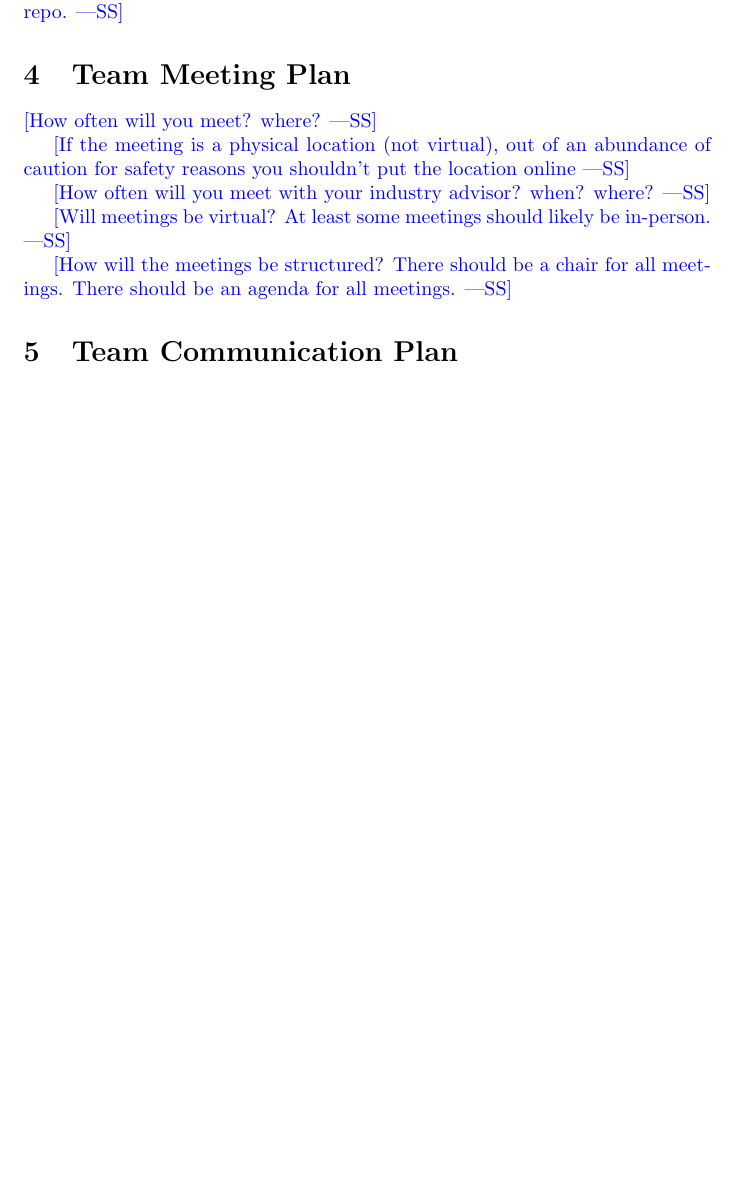
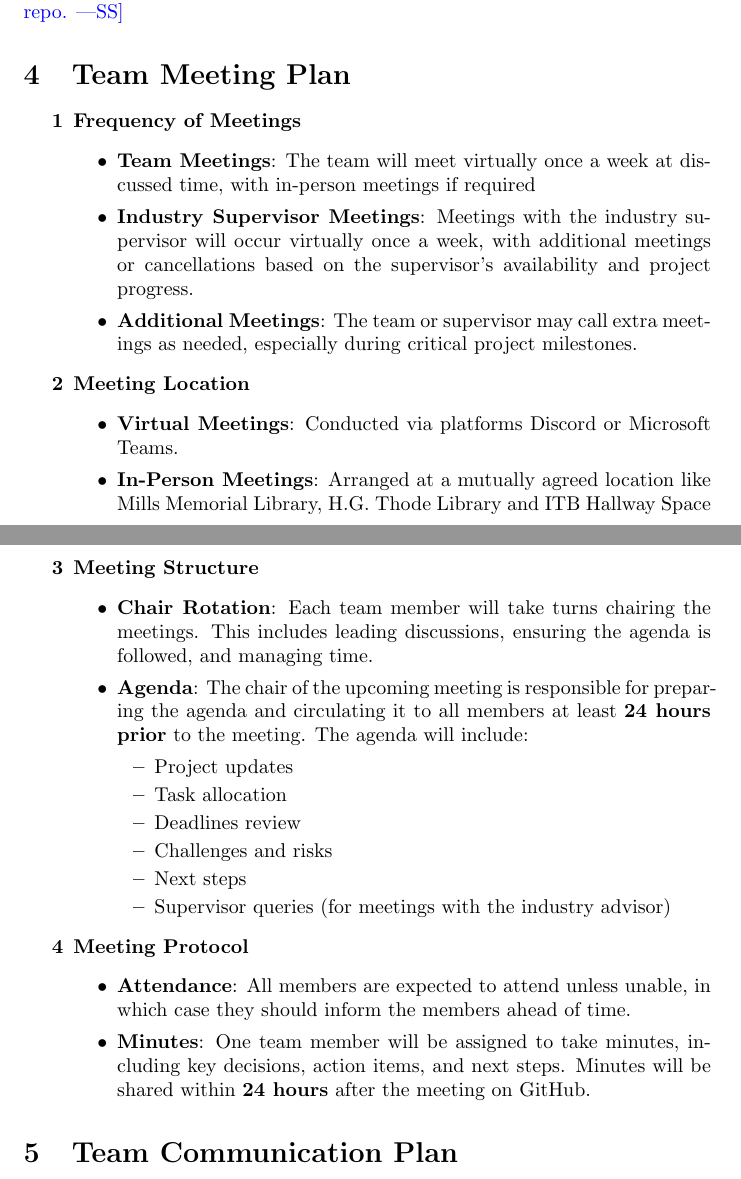
Before and after one commit to harshc22/ML-Herd-Management, a LaTeX document (docs/DevelopmentPlan/DevelopmentPlan.tex): part of page 2 of 7 before the commit and two parts of pages 2 and 3 of 8 after it, the two joined at a grey line, cut so that both start at the same text, the shorter picture padded with empty space. Compiled offline with pdfLaTeX.

Commit message:
Developed Team Meeting Plan
- stated the frequency of meetings, meeting locations, meeting structure, meeting protocols

- compiled the pdf for development plan

- updated common.tex to contain author names and team name

- testing the branch rules (at least one review before merge)

```diff
--- a/docs/DevelopmentPlan/DevelopmentPlan.tex
+++ b/docs/DevelopmentPlan/DevelopmentPlan.tex
@@ -2,6 +2,7 @@
 
 \usepackage{booktabs}
 \usepackage{tabularx}
+\usepackage{enumitem}
 
 \title{Development Plan\\\progname}
 
@@ -59,17 +60,42 @@ repo.}
 
 \section{Team Meeting Plan}
 
-\wss{How often will you meet? where?}
+\begin{enumerate}[label=\textbf{\arabic*}]
+    \item \textbf{Frequency of Meetings}
+    \begin{itemize}
+        \item \textbf{Team Meetings}: The team will meet virtually once a week at discussed time, with in-person meetings if required
+        \item \textbf{Industry Supervisor Meetings}: Meetings with the industry supervisor will occur virtually once a week, with additional meetings or cancellations based on the supervisor's availability and project progress.
+        \item \textbf{Additional Meetings}: The team or supervisor may call extra meetings as needed, especially during critical project milestones.
+    \end{itemize}
 
-\wss{If the meeting is a physical location (not virtual), out of an abundance of
-caution for safety reasons you shouldn't put the location online}
+    \item \textbf{Meeting Location}
+    \begin{itemize}
+        \item \textbf{Virtual Meetings}: Conducted via platforms Discord or Microsoft Teams.
+        \item \textbf{In-Person Meetings}: Arranged at a mutually agreed location like Mills Memorial Library, H.G. Thode Library and ITB Hallway Space
+    \end{itemize}
 
-\wss{How often will you meet with your industry advisor?  when?  where?}
+    \item \textbf{Meeting Structure}
+    \begin{itemize}
+    \item \textbf{Chair Rotation}: Each team member will take turns chairing the meetings. This includes leading discussions, ensuring the agenda is followed, and managing time.
+    \item \textbf{Agenda}: The chair of the upcoming meeting is responsible for preparing the agenda and circulating it to all members at least \textbf{24 hours prior} to the meeting. The agenda will include:
+    \begin{itemize}
+        \item Project updates
+        \item Task allocation
+        \item Deadlines review
+        \item Challenges and risks
+        \item Next steps
+        \item Supervisor queries (for meetings with the industry advisor)
+    \end{itemize}
+    \end{itemize}
 
-\wss{Will meetings be virtual?  At least some meetings should likely be
-in-person.}
+    \item \textbf{Meeting Protocol}
+    \begin{itemize}
+        \item \textbf{Attendance}: All members are expected to attend unless unable, in which case they should inform the members ahead of time.
+        \item \textbf{Minutes}: One team member will be assigned to take minutes, including key decisions, action items, and next steps. Minutes will be shared within \textbf{24 hours} after the meeting on GitHub.
+    \end{itemize}
 
-\wss{How will the meetings be structured?  There should be a chair for all meetings.  There should be an agenda for all meetings.}
+\end{enumerate}
+
 
 \section{Team Communication Plan}
 
```
Also changed, not shown: docs/Common.tex (+7 -6 lines), docs/DevelopmentPlan/DevelopmentPlan.pdf.
